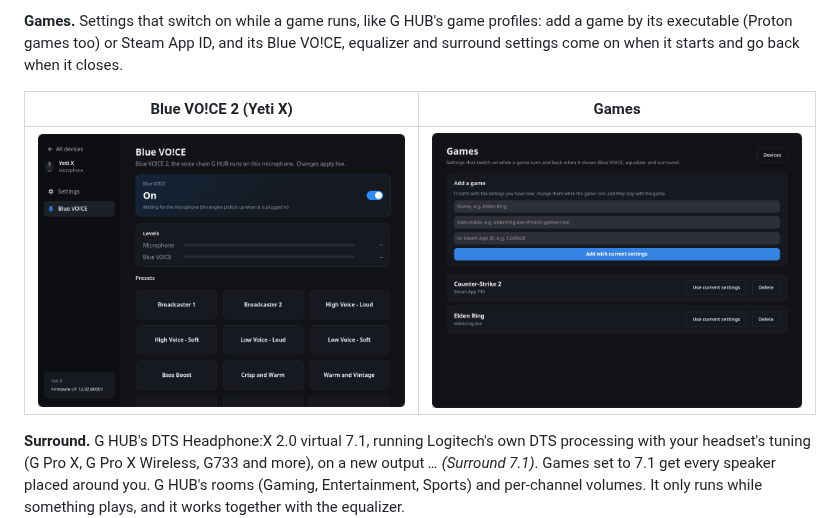
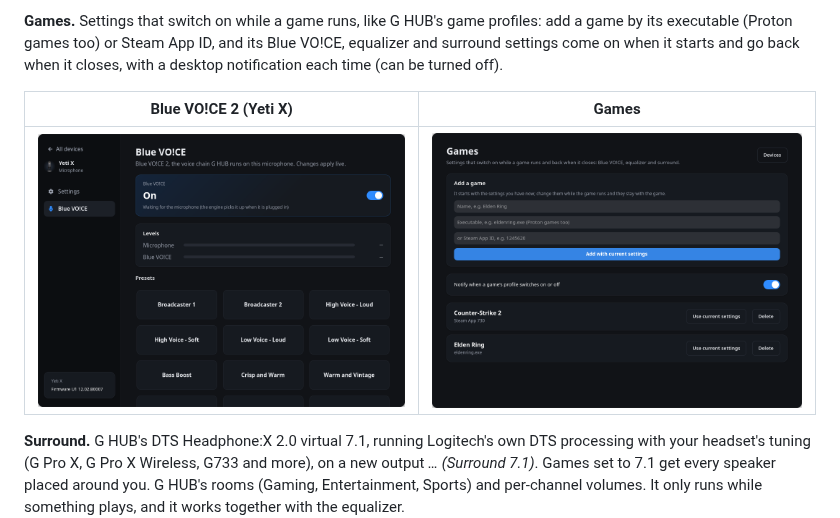
Before and after one commit to HolyJoey/Lghub, a Markdown page: README.md, the part around the change. GitHub-like rendering; pictures changed too: docs/screenshots/games.png.

```diff
--- a/README.md
+++ b/README.md
@@ -41,7 +41,8 @@ reverb, delay, ring modulator). Untested on a real Yeti.
 
 **Games.** Settings that switch on while a game runs, like G HUB's game profiles: add a game by
 its executable (Proton games too) or Steam App ID, and its Blue VO!CE, equalizer and surround
-settings come on when it starts and go back when it closes.
+settings come on when it starts and go back when it closes, with a desktop notification each
+time (can be turned off).
 
 | Blue VO!CE 2 (Yeti X) | Games |
 | --- | --- |
```
Also changed, not shown: TODO.md (+2 -2 lines), 3 other files.
